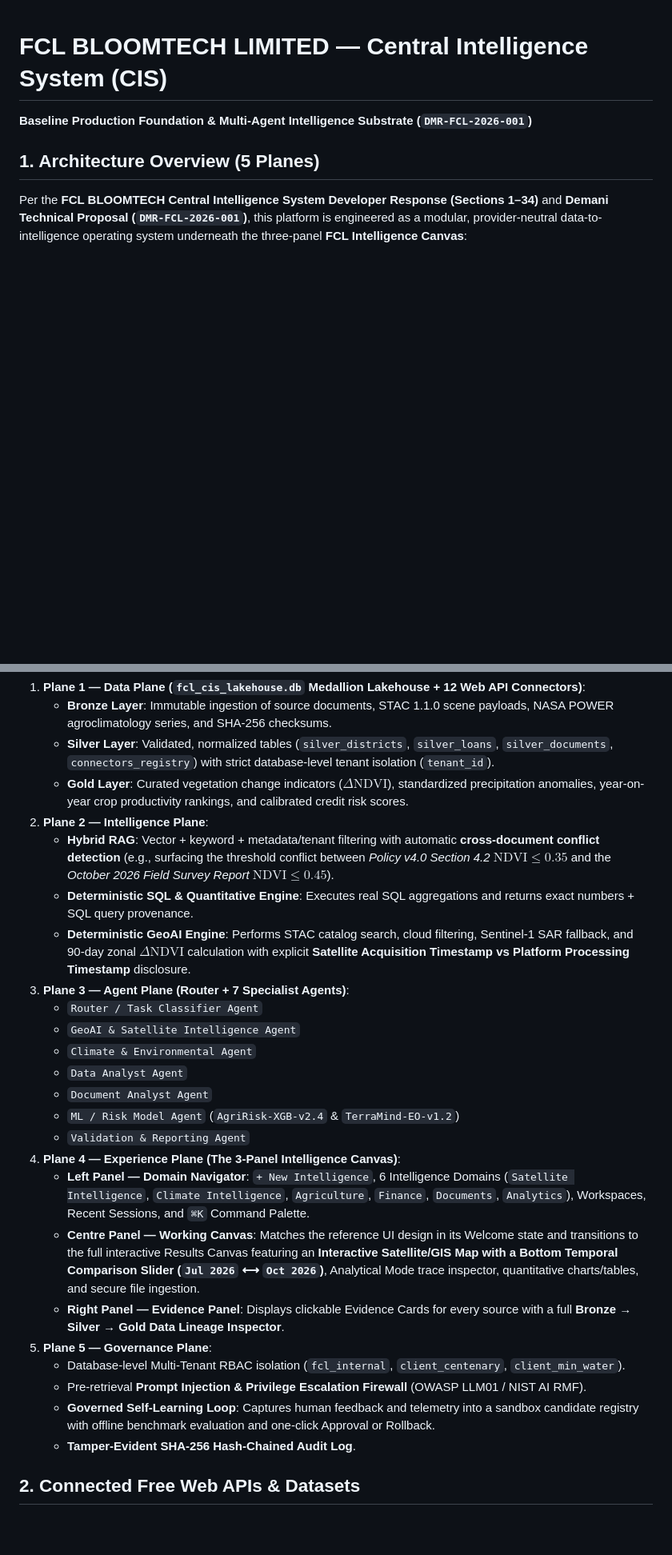
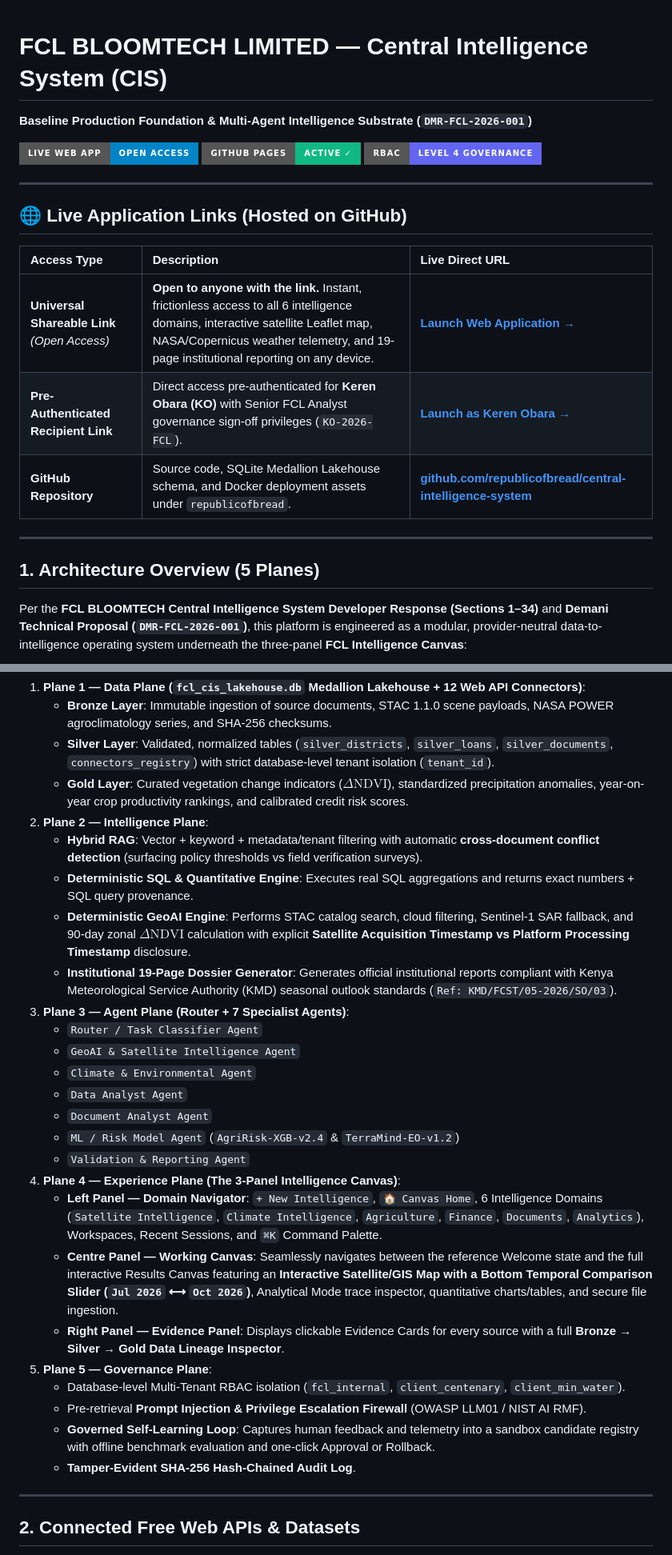
Before and after one commit to republicofbread/central-intelligence-system, a Markdown page: README.md, 2 parts joined by grey strips. Shown at 80% size. GitHub-like rendering; badges without logos; blank space fills up the shorter version.

Commit message:
Update README with live shareable links and GitHub Pages direct launch badges

```diff
--- a/README.md
+++ b/README.md
@@ -1,5 +1,21 @@
 # FCL BLOOMTECH LIMITED — Central Intelligence System (CIS)
 **Baseline Production Foundation & Multi-Agent Intelligence Substrate (`DMR-FCL-2026-001`)**
+
+[![Live Web Application](https://img.shields.io/badge/Live%20Web%20App-Open%20Access-0284c7?style=for-the-badge&logo=google-chrome&logoColor=white)](https://republicofbread.github.io/central-intelligence-system/)
+[![GitHub Pages Status](https://img.shields.io/badge/GitHub%20Pages-Active%20%E2%9C%93-10b981?style=for-the-badge&logo=github&logoColor=white)](https://republicofbread.github.io/central-intelligence-system/)
+[![FCL Security Clearance](https://img.shields.io/badge/RBAC-Level%204%20Governance-6366f1?style=for-the-badge)](https://republicofbread.github.io/central-intelligence-system/?recipient=keren_obara&key=KO-2026-FCL)
+
+---
+
+## 🌐 Live Application Links (Hosted on GitHub)
+
+| Access Type | Description | Live Direct URL |
+| :--- | :--- | :--- |
+| **Universal Shareable Link** *(Open Access)* | **Open to anyone with the link.** Instant, frictionless access to all 6 intelligence domains, interactive satellite Leaflet map, NASA/Copernicus weather telemetry, and 19-page institutional reporting on any device. | **[Launch Web Application →](https://republicofbread.github.io/central-intelligence-system/)** |
+| **Pre-Authenticated Recipient Link** | Direct access pre-authenticated for **Keren Obara (KO)** with Senior FCL Analyst governance sign-off privileges (`KO-2026-FCL`). | **[Launch as Keren Obara →](https://republicofbread.github.io/central-intelligence-system/?recipient=keren_obara&key=KO-2026-FCL)** |
+| **GitHub Repository** | Source code, SQLite Medallion Lakehouse schema, and Docker deployment assets under `republicofbread`. | **[github.com/republicofbread/central-intelligence-system](https://github.com/republicofbread/central-intelligence-system)** |
+
+---
 
 ## 1. Architecture Overview (5 Planes)
 Per the **FCL BLOOMTECH Central Intelligence System Developer Response (Sections 1–34)** and **Demani Technical Proposal (`DMR-FCL-2026-001`)**, this platform is engineered as a modular, provider-neutral data-to-intelligence operating system underneath the three-panel **FCL Intelligence Canvas**:
@@ -9,9 +25,10 @@ Per the **FCL BLOOMTECH Central Intelligence System Developer Response (Sections
    - **Silver Layer**: Validated, normalized tables (`silver_districts`, `silver_loans`, `silver_documents`, `connectors_registry`) with strict database-level tenant isolation (`tenant_id`).
    - **Gold Layer**: Curated vegetation change indicators ($\Delta\text{NDVI}$), standardized precipitation anomalies, year-on-year crop productivity rankings, and calibrated credit risk scores.
 2. **Plane 2 — Intelligence Plane**:
-   - **Hybrid RAG**: Vector + keyword + metadata/tenant filtering with automatic **cross-document conflict detection** (e.g., surfacing the threshold conflict between *Policy v4.0 Section 4.2* $\text{NDVI} \le 0.35$ and the *October 2026 Field Survey Report* $\text{NDVI} \le 0.45$).
+   - **Hybrid RAG**: Vector + keyword + metadata/tenant filtering with automatic **cross-document conflict detection** (surfacing policy thresholds vs field verification surveys).
    - **Deterministic SQL & Quantitative Engine**: Executes real SQL aggregations and returns exact numbers + SQL query provenance.
    - **Deterministic GeoAI Engine**: Performs STAC catalog search, cloud filtering, Sentinel-1 SAR fallback, and 90-day zonal $\Delta\text{NDVI}$ calculation with explicit **Satellite Acquisition Timestamp vs Platform Processing Timestamp** disclosure.
+   - **Institutional 19-Page Dossier Generator**: Generates official institutional reports compliant with Kenya Meteorological Service Authority (KMD) seasonal outlook standards (`Ref: KMD/FCST/05-2026/SO/03`).
 3. **Plane 3 — Agent Plane (Router + 7 Specialist Agents)**:
    - `Router / Task Classifier Agent`
    - `GeoAI & Satellite Intelligence Agent`
@@ -21,14 +38,16 @@ Per the **FCL BLOOMTECH Central Intelligence System Developer Response (Sections
    - `ML / Risk Model Agent` (`AgriRisk-XGB-v2.4` & `TerraMind-EO-v1.2`)
    - `Validation & Reporting Agent`
 4. **Plane 4 — Experience Plane (The 3-Panel Intelligence Canvas)**:
-   - **Left Panel — Domain Navigator**: `+ New Intelligence`, 6 Intelligence Domains (`Satellite Intelligence`, `Climate Intelligence`, `Agriculture`, `Finance`, `Documents`, `Analytics`), Workspaces, Recent Sessions, and `⌘K` Command Palette.
-   - **Centre Panel — Working Canvas**: Matches the reference UI design in its Welcome state and transitions to the full interactive Results Canvas featuring an **Interactive Satellite/GIS Map with a Bottom Temporal Comparison Slider (`Jul 2026` ⟷ `Oct 2026`)**, Analytical Mode trace inspector, quantitative charts/tables, and secure file ingestion.
+   - **Left Panel — Domain Navigator**: `+ New Intelligence`, `🏠 Canvas Home`, 6 Intelligence Domains (`Satellite Intelligence`, `Climate Intelligence`, `Agriculture`, `Finance`, `Documents`, `Analytics`), Workspaces, Recent Sessions, and `⌘K` Command Palette.
+   - **Centre Panel — Working Canvas**: Seamlessly navigates between the reference Welcome state and the full interactive Results Canvas featuring an **Interactive Satellite/GIS Map with a Bottom Temporal Comparison Slider (`Jul 2026` ⟷ `Oct 2026`)**, Analytical Mode trace inspector, quantitative charts/tables, and secure file ingestion.
    - **Right Panel — Evidence Panel**: Displays clickable Evidence Cards for every source with a full **Bronze → Silver → Gold Data Lineage Inspector**.
 5. **Plane 5 — Governance Plane**:
    - Database-level Multi-Tenant RBAC isolation (`fcl_internal`, `client_centenary`, `client_min_water`).
    - Pre-retrieval **Prompt Injection & Privilege Escalation Firewall** (OWASP LLM01 / NIST AI RMF).
    - **Governed Self-Learning Loop**: Captures human feedback and telemetry into a sandbox candidate registry with offline benchmark evaluation and one-click Approval or Rollback.
    - **Tamper-Evident SHA-256 Hash-Chained Audit Log**.
+
+---
 
 ## 2. Connected Free Web APIs & Datasets
 1. **Element84 Earth Search STAC API v1** (`https://earth-search.aws.element84.com/v1/search`) — Sentinel-2 L2A COG & Sentinel-1 GRD SAR
```
Also changed, not shown: other parts of README.md (+8 -2 lines).
